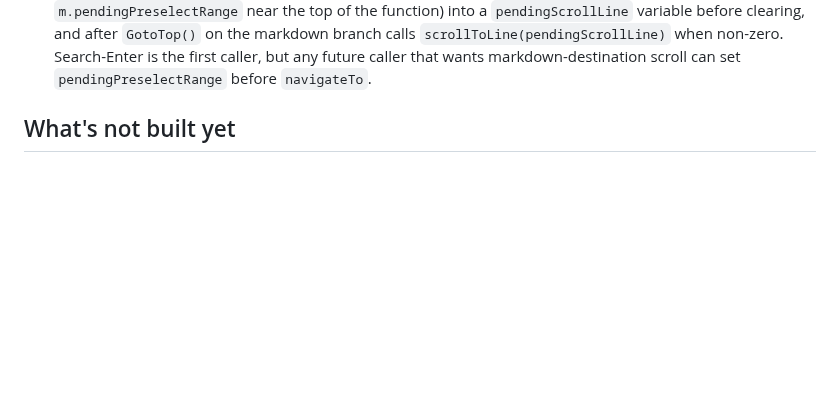
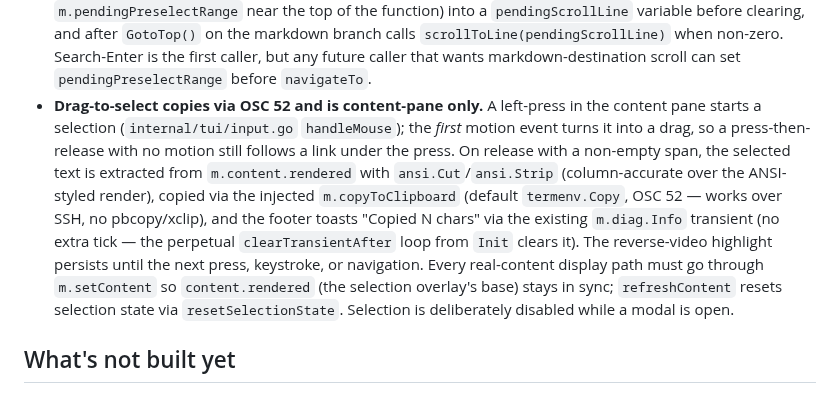
Before and after one commit to wilkes/hypogeum, a Markdown page: CLAUDE.md, the part around the change. Rendered like a GitHub page; blank space fills up the shorter version.

Commit message:
docs: drag-to-select gotcha + mark spec shipped

```diff
--- a/CLAUDE.md
+++ b/CLAUDE.md
@@ -83,6 +83,7 @@ The packages are layered: `tui` depends on `tree`, `markdown`, `nav`, `watch`, `
 - **`/` (pager) / `Ctrl+F` (modern) opens the full-text search modal**, scanning every vault markdown file for a case-insensitive substring of the query. Lives in `internal/search` (pure, no TUI deps) + `internal/tui/search.go` (modal integration). Scans run on a 150ms debounce; each keystroke cancels the prior `scanCtx`. Results re-rank by `recent.Rank` before display. Enter sets `m.pendingPreselectRange = &markdown.LineRange{Start: hit.Line, End: hit.Line}` and calls `m.navigateTo(hit.Path)`. The destination scroll-to-line is the same plumbing range-link Enter and `followBacklink` use.
 - **`searchState.paths` is a snapshot taken at modal-open time.** Files added/removed by the watcher during the modal's lifetime won't change the search corpus — closing and reopening the search modal refreshes. Deliberate: re-running every search on every fsnotify event would yank the user's cursor and burn CPU.
 - **The markdown render path now honors `pendingPreselectRange` for scroll-to-line.** Previously this field was code-files-only. `refreshContent` captures the local `preselectRange` (taken from `m.pendingPreselectRange` near the top of the function) into a `pendingScrollLine` variable before clearing, and after `GotoTop()` on the markdown branch calls `scrollToLine(pendingScrollLine)` when non-zero. Search-Enter is the first caller, but any future caller that wants markdown-destination scroll can set `pendingPreselectRange` before `navigateTo`.
+- **Drag-to-select copies via OSC 52 and is content-pane only.** A left-press in the content pane starts a selection (`internal/tui/input.go` `handleMouse`); the *first* motion event turns it into a drag, so a press-then-release with no motion still follows a link under the press. On release with a non-empty span, the selected text is extracted from `m.content.rendered` with `ansi.Cut`/`ansi.Strip` (column-accurate over the ANSI-styled render), copied via the injected `m.copyToClipboard` (default `termenv.Copy`, OSC 52 — works over SSH, no pbcopy/xclip), and the footer toasts "Copied N chars" via the existing `m.diag.Info` transient (no extra tick — the perpetual `clearTransientAfter` loop from `Init` clears it). The reverse-video highlight persists until the next press, keystroke, or navigation. Every real-content display path must go through `m.setContent` so `content.rendered` (the selection overlay's base) stays in sync; `refreshContent` resets selection state via `resetSelectionState`. Selection is deliberately disabled while a modal is open.
 
 ## What's not built yet
 
```
Also changed, not shown: docs/index.md (+1 -1 lines), 1 other file.
